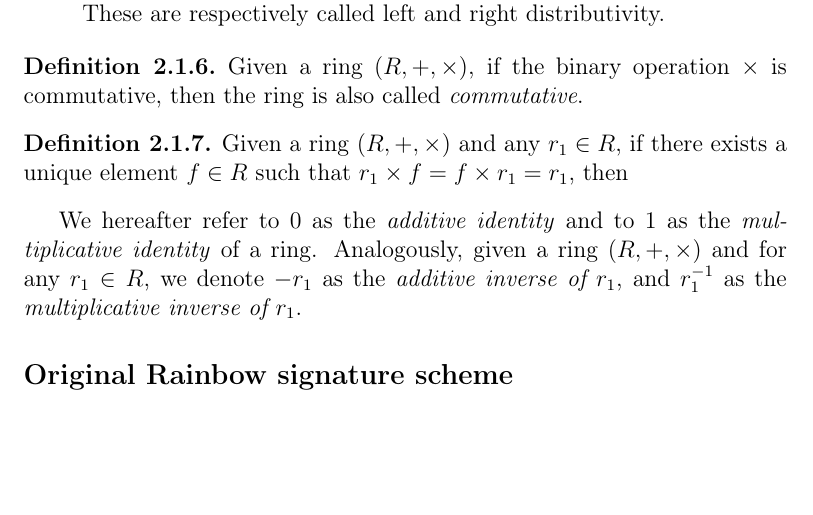
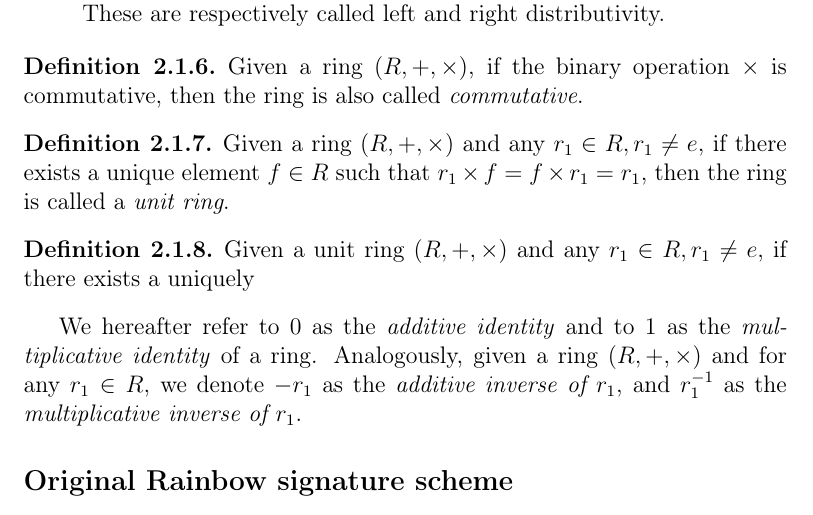
Before and after one commit to zambonin/msc, a LaTeX thesis (main.tex): part of page 9 of 33 before the commit and part of page 9 of 34 after it, cut so that both start at the same text, the shorter picture padded with empty space. Compiled offline with pdfLaTeX.

Commit message:
overleaf_to_git: update main.tex from r4000 to r4004

```diff
--- a/main.tex
+++ b/main.tex
@@ -136,7 +136,11 @@ Other useful facts about groups are given in~\cite[Prop. 1]{}. Groups carrying t
 \end{definition}
 
 \begin{definition}
-  Given a ring $(R, +, \times)$ and any $r_{1} \in R$, if there exists a unique element $f \in R$ such that $r_{1} \times f = f \times r_{1} = r_{1}$, then
+  Given a ring $(R, +, \times)$ and any $r_{1} \in R, r_{1} \neq e$, if there exists a unique element $f \in R$ such that $r_{1} \times f = f \times r_{1} = r_{1}$, then the ring is called a \emph{unit ring}.
+\end{definition}
+
+\begin{definition}
+  Given a unit ring $(R, +, \times)$ and any $r_{1} \in R, r_{1} \neq e$, if there exists a uniquely
 \end{definition}
 
 We hereafter refer to $0$ as the \emph{additive identity} and to $1$ as the \emph{multiplicative identity} of a ring. Analogously, given a ring $(R, +, \times)$ and for any $r_{1} \in R$, we denote $-r_{1}$ as the \emph{additive inverse of $r_{1}$}, and $r_{1}^{-1}$ as the \emph{multiplicative inverse of $r_{1}$}.
```
